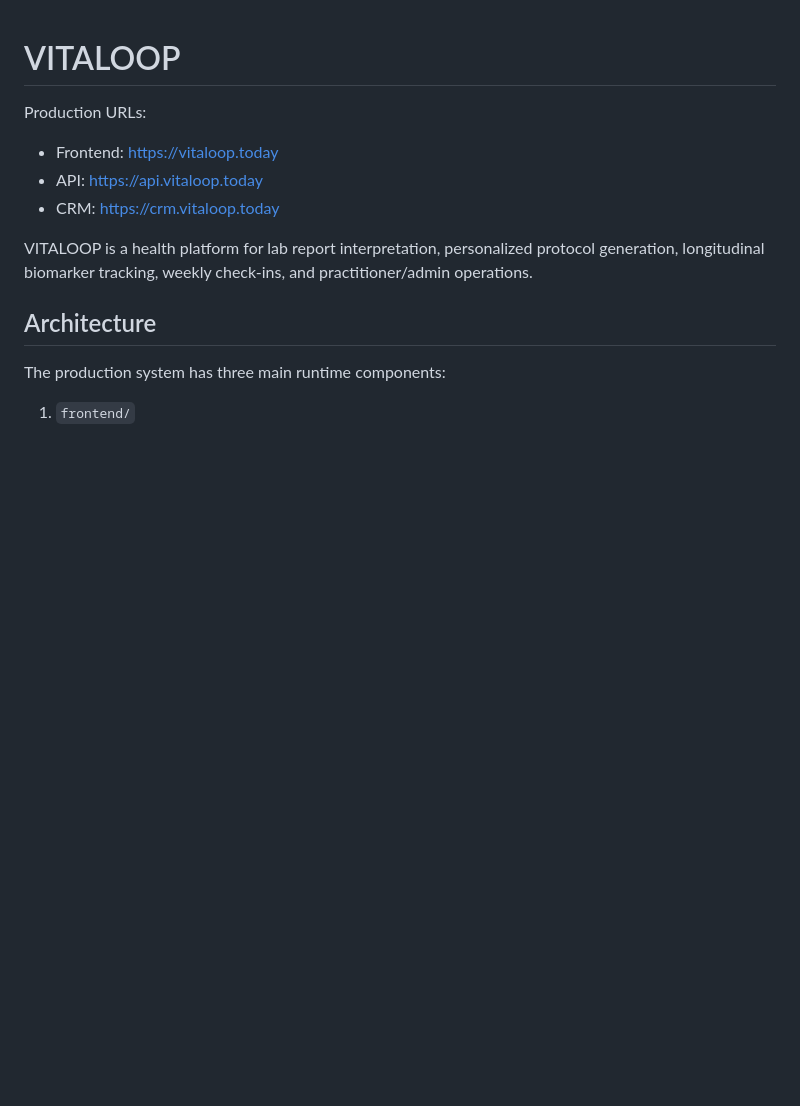
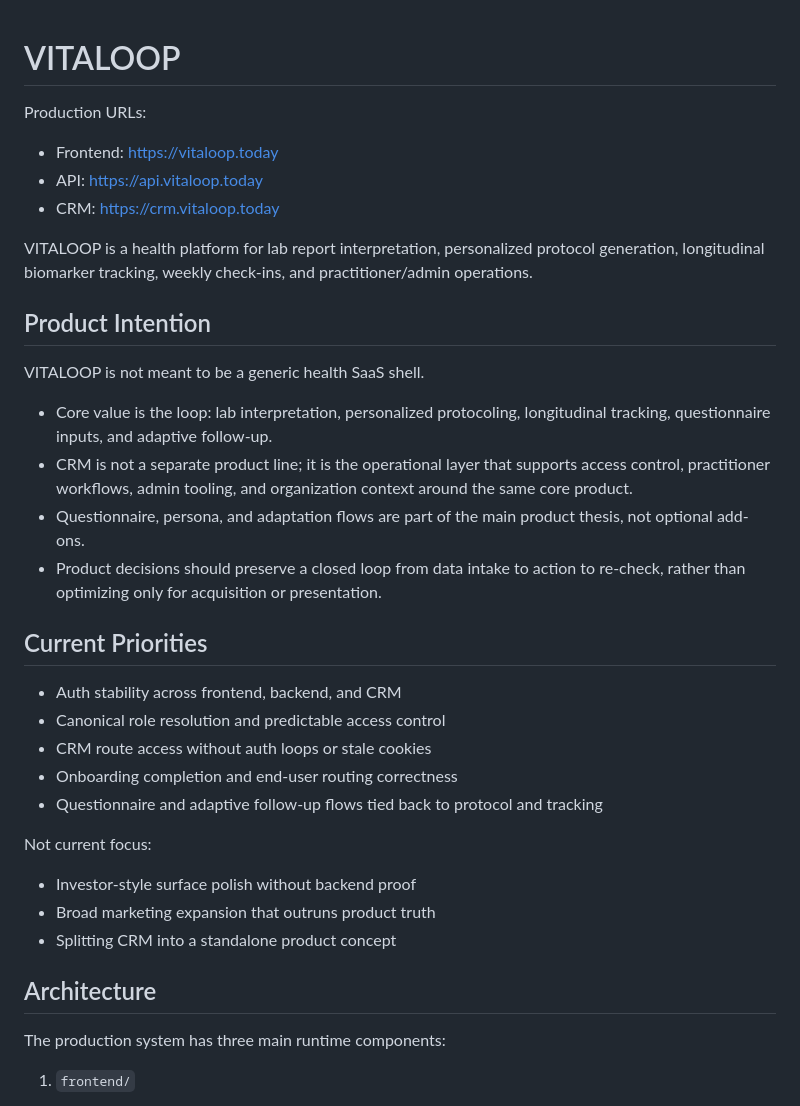
Before and after one commit to softdabtech/vitaloop, a Markdown page: README.md, the part around one of its changes. GitHub-like rendering; blank space fills up the shorter version.

```diff
--- a/README.md
+++ b/README.md
@@ -7,6 +7,29 @@ Production URLs:
 - CRM: https://crm.vitaloop.today
 
 VITALOOP is a health platform for lab report interpretation, personalized protocol generation, longitudinal biomarker tracking, weekly check-ins, and practitioner/admin operations.
+
+## Product Intention
+
+VITALOOP is not meant to be a generic health SaaS shell.
+
+- Core value is the loop: lab interpretation, personalized protocoling, longitudinal tracking, questionnaire inputs, and adaptive follow-up.
+- CRM is not a separate product line; it is the operational layer that supports access control, practitioner workflows, admin tooling, and organization context around the same core product.
+- Questionnaire, persona, and adaptation flows are part of the main product thesis, not optional add-ons.
+- Product decisions should preserve a closed loop from data intake to action to re-check, rather than optimizing only for acquisition or presentation.
+
+## Current Priorities
+
+- Auth stability across frontend, backend, and CRM
+- Canonical role resolution and predictable access control
+- CRM route access without auth loops or stale cookies
+- Onboarding completion and end-user routing correctness
+- Questionnaire and adaptive follow-up flows tied back to protocol and tracking
+
+Not current focus:
+
+- Investor-style surface polish without backend proof
+- Broad marketing expansion that outruns product truth
+- Splitting CRM into a standalone product concept
 
 ## Architecture
 
```
Also changed, not shown: other parts of README.md (+49 -0 lines).
